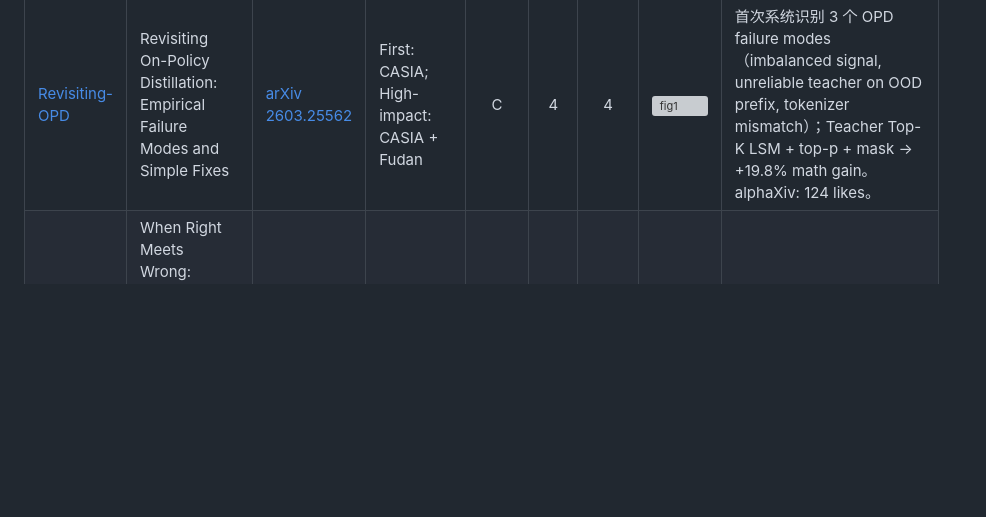
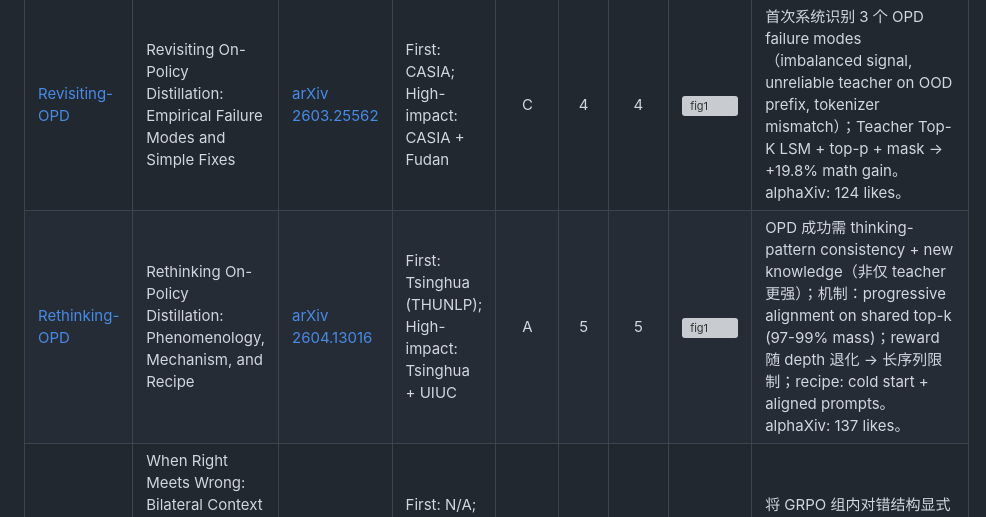
Before and after one commit to syr-cn/Agentic-Paper-Reading, a Markdown page: readinglist/on-policy-distillation.md, the part around the change. Drawn GitHub-style; blank space fills up the shorter version; grey boxes are pictures that could not be loaded.

Commit message:
Add deep note for Rethinking-OPD (THUNLP 2604.13016); update OPD list

```diff
--- a/readinglist/on-policy-distillation.md
+++ b/readinglist/on-policy-distillation.md
@@ -62,6 +62,7 @@ Forward vs Reverse KL 的选择、稳定性问题、failure mode 分析。
 | Alias (link to note) | Title | Source | Institution | Type | Rel | Qual | Figure 1 | Summary |
 |---|---|---|---|:---:|:---:|:---:|---|---|
 | [Revisiting-OPD](../papers/2026-03-26_revisiting-opd.md) | Revisiting On-Policy Distillation: Empirical Failure Modes and Simple Fixes | [arXiv 2603.25562](https://arxiv.org/abs/2603.25562) | First: CASIA; High-impact: CASIA + Fudan | C | 4 | 4 | ![fig1](https://arxiv.org/html/2603.25562v2/x2.png) | 首次系统识别 3 个 OPD failure modes（imbalanced signal, unreliable teacher on OOD prefix, tokenizer mismatch）；Teacher Top-K LSM + top-p + mask → +19.8% math gain。alphaXiv: 124 likes。 |
+| [Rethinking-OPD](../papers/2026-04-14_rethinking-opd-dynamics.md) | Rethinking On-Policy Distillation: Phenomenology, Mechanism, and Recipe | [arXiv 2604.13016](https://arxiv.org/abs/2604.13016) | First: Tsinghua (THUNLP); High-impact: Tsinghua + UIUC | A | 5 | 5 | ![fig1](https://arxiv.org/html/2604.13016v2/x2.png) | OPD 成功需 thinking-pattern consistency + new knowledge（非仅 teacher 更强）；机制：progressive alignment on shared top-k (97-99% mass)；reward 随 depth 退化 → 长序列限制；recipe: cold start + aligned prompts。alphaXiv: 137 likes。 |
 | [BiCC-RCC](../papers/2026-03-17_bicc-rcc-grpo.md) | When Right Meets Wrong: Bilateral Context Conditioning with Reward-Confidence Correction for GRPO | [arXiv 2603.13134](https://arxiv.org/abs/2603.13134) | First: N/A; High-impact: N/A | A | 3 | 3 | [Fig.1](https://arxiv.org/html/2603.13134/x1.png) | 将 GRPO 组内对错结构显式条件化 + 协方差修正 baseline；价值在降方差与收敛稳定。 |
 | [Veto](../papers/2026-05-13_opd-survey-notes.md#veto) | Veto: Stable On-Policy Distillation through Adaptive Target Reformulation | [arXiv 2601.07155](https://arxiv.org/abs/2601.07155) | First: N/A; High-impact: N/A | A | 3 | 2 | N/A | Geometric bridge in logit space 连接 teacher-student 分布；β decay 从 exploration→exploitation。实验规模太小（0.5B-2B），理论与实践矛盾。 |
 | [Entropy-Aware-OPD](../papers/2026-05-13_opd-survey-notes.md#entropy-aware) | Entropy-Aware On-Policy Distillation of Language Models | [arXiv 2603.07079](https://arxiv.org/abs/2603.07079) | First: N/A; High-impact: Arcee AI | A | 4 | 3 | N/A | 按 teacher token-level entropy 动态切换 Forward/Reverse KL；Qwen3-4B Pass@8 +5.05。阈值 τ 是 fragile hyperparameter。 |
```
Also changed, not shown: papers/2026-04-14_rethinking-opd-dynamics.md (added, +120 -0 lines).
